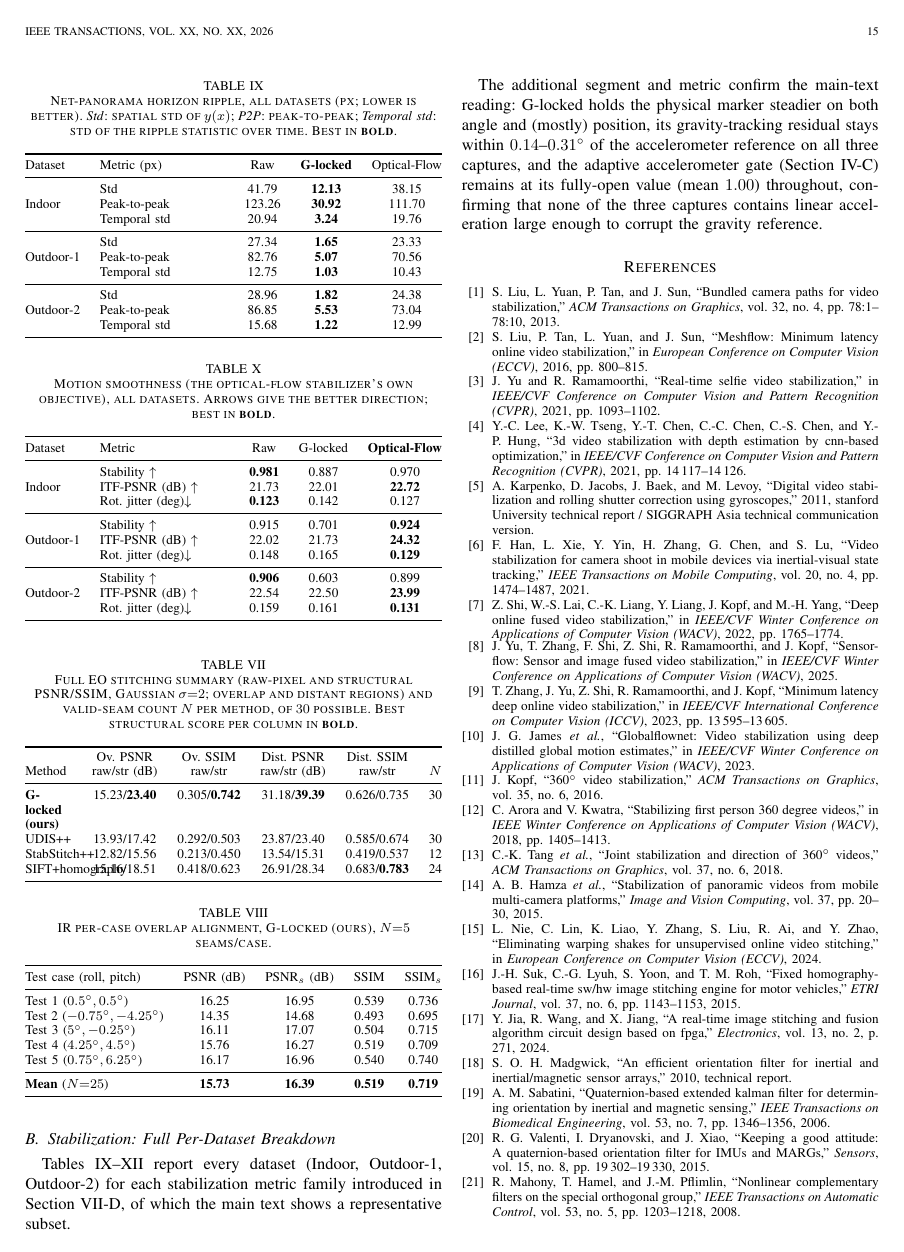
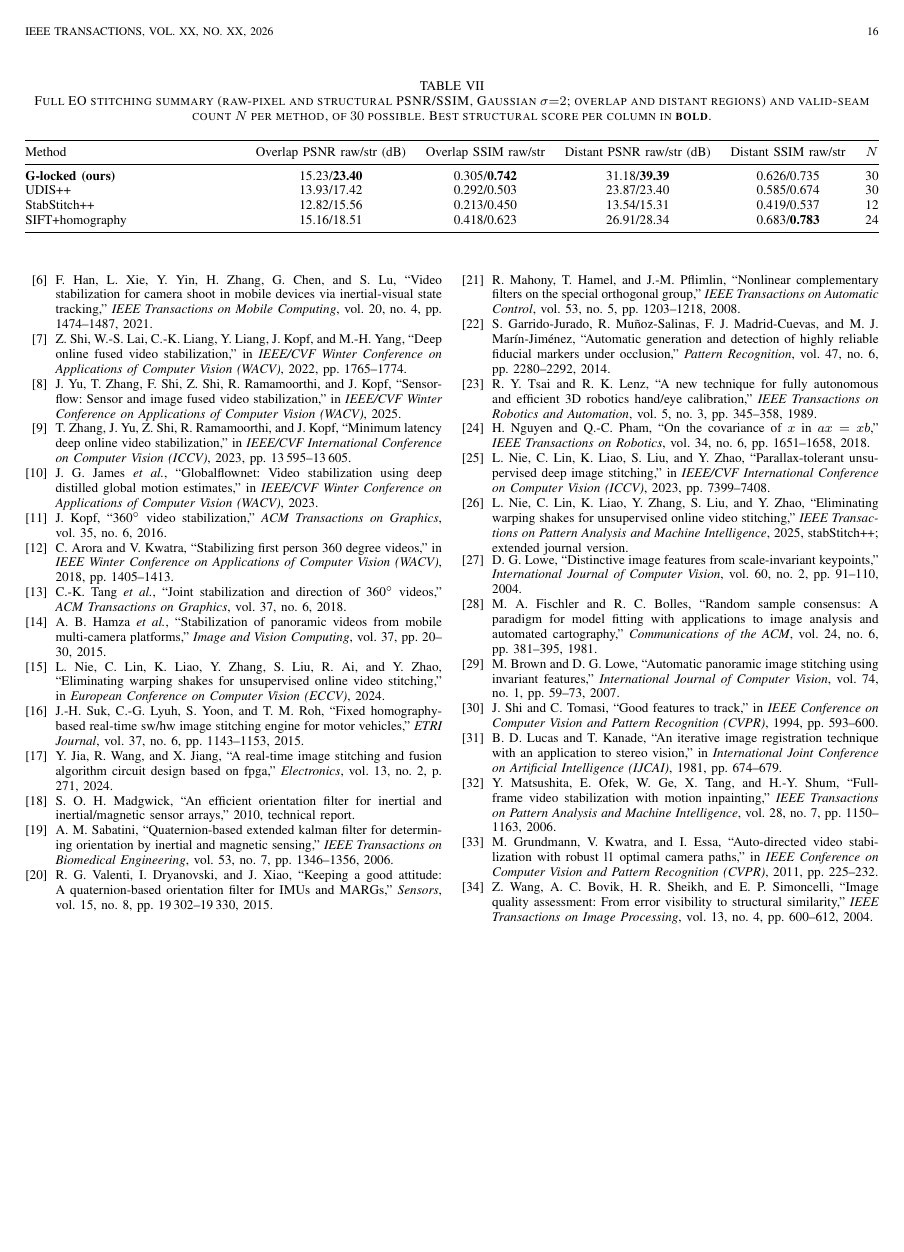
Before and after one commit to auuais/Glocked_Panorama_Stabilization_Article, a LaTeX paper (g_locked_panorama_stabilization.tex): page 15 of 16 before the commit and page 16 of 16 after it. Compiled offline with pdfLaTeX.

Commit message:
Restore Table VII to full width; force appendix table order
Single-column tabularx did not fix the reported reordering (IX/X
still rendered before VII/VIII) and made Table VII look cramped for
its 6 columns of raw/structural data pairs. Root-caused more
carefully: LaTeX's two-column float placement algorithm does not
guarantee same-class floats render in source order even when they are
ALL single-column -- a deferred float can be overtaken by a later,
smaller one regardless of table vs table*. Fixed properly instead of
by width alone:

- \usepackage{float} for the [H] 'exact here' placement specifier.
- \clearpage immediately before \appendices, so the appendix's floats
  queue independently of anything still pending from the body text.
- Table VII (tab:eofull) reverted to table* (full \textwidth), single-
  line headers now that there is room -- addresses the 'mushed'
  complaint directly.
- The five remaining single-column appendix tables (irpercase,
  ripplefull, smoothfull, arucofull, filtercal) changed [t] -> [H],
  which locks their relative order to each other and to Table VII's
  page-top slot.

Main-body tables (tab:stitch, tab:ripple, tab:stabchecks, tab:resources,
tab:arch) and the earlier Comparative Analysis table* are untouched --
not reported as having ordering issues.

Co-Authored-By: Claude Opus 4.8 <noreply@anthropic.com>

```diff
--- a/g_locked_panorama_stabilization.tex
+++ b/g_locked_panorama_stabilization.tex
@@ -13,6 +13,7 @@
 \usepackage{balance}
 \usepackage{algorithm}
 \usepackage{algorithmic}
+\usepackage{float} % provides the [H] "exact here" placement used to lock appendix table order
 \usepackage{tikz}
 \usetikzlibrary{shapes.geometric, arrows.meta, positioning, calc, fit, backgrounds, decorations.pathreplacing}
 % Reusable block styles for the architecture/pipeline diagrams.
@@ -772,14 +776,14 @@ This appendix reports the full per-case and per-dataset breakdowns behind the ag
 \subsection{Stitching: Extended Metrics}
 Table~\ref{tab:eofull} reports the full EO evaluation-sheet summary behind Table~\ref{tab:stitch}: both the raw-pixel and structural (Gaussian $\sigma{=}2$) PSNR/SSIM for the overlap and distant regions, together with each method's valid-seam count $N$ (of $30$ possible EO seams). The raw scores are substantially lower and more compressed across methods than the structural scores, confirming the rationale of Section~\ref{sec:metrics} for reporting the structural metric as primary: raw PSNR/SSIM in the overlap is dominated by close-range parallax that no planar warp can remove, so it is a poor discriminator of \emph{alignment} quality on its own. The reduced $N$ for StabStitch++ ($12/30$) and SIFT+homography ($24/30$) reflects outright registration failures on the thinnest, most wide-baseline seams, discussed in Section~\ref{sec:stitchcompare}.
 
-\begin{table}[t]
+\begin{table*}[t]
 \caption{Full EO stitching summary (raw-pixel and structural PSNR/SSIM, Gaussian $\sigma{=}2$; overlap and distant regions) and valid-seam count $N$ per method, of $30$ possible. Best structural score per column in \textbf{bold}.}
 \label{tab:eofull}
 \centering
 \footnotesize
-\begin{tabularx}{\columnwidth}{@{}Yccccc@{}}
+\begin{tabularx}{\textwidth}{@{}Yccccc@{}}
 \toprule
-Method & \shortstack{Ov.\ PSNR\\raw/str (dB)} & \shortstack{Ov.\ SSIM\\raw/str} & \shortstack{Dist.\ PSNR\\raw/str (dB)} & \shortstack{Dist.\ SSIM\\raw/str} & $N$ \\
+Method & Overlap PSNR raw/str (dB) & Overlap SSIM raw/str & Distant PSNR raw/str (dB) & Distant SSIM raw/str & $N$ \\
 \midrule
 \textbf{G-locked (ours)} & 15.23/\textbf{23.40} & 0.305/\textbf{0.742} & 31.18/\textbf{39.39} & 0.626/0.735 & 30 \\
 UDIS++           & 13.93/17.42 & 0.292/0.503 & 23.87/23.40 & 0.585/0.674 & 30 \\
@@ -787,11 +791,11 @@ StabStitch++     & 12.82/15.56 & 0.213/0.450 & 13.54/15.31 & 0.419/0.537 & 12 \\
 SIFT+homography  & 15.16/18.51 & 0.418/0.623 & 26.91/28.34 & 0.683/\textbf{0.783} & 24 \\
 \bottomrule
 \end{tabularx}
-\end{table}
+\end{table*}
 
 Table~\ref{tab:irpercase} gives the corresponding IR per-case results. As noted in Section~\ref{sec:stitchcompare}, the RGB-trained deep stitchers are out of domain on thermal imagery and are not meaningfully runnable, so only the proposed method is evaluated.
 
-\begin{table}[t]
+\begin{table}[H]
 \caption{IR per-case overlap alignment, G-locked (ours), $N{=}5$ seams/case.}
 \label{tab:irpercase}
 \centering
@@ -814,7 +818,7 @@ Test~5 ($0.75^\circ,6.25^\circ$)   & 16.17 & 16.96 & 0.540 & 0.740 \\
 \subsection{Stabilization: Full Per-Dataset Breakdown}
 Tables~\ref{tab:ripplefull}--\ref{tab:filtercal} report every dataset (Indoor, Outdoor-1, Outdoor-2) for each stabilization metric family introduced in Section~\ref{sec:stabcompare}, of which the main text shows a representative subset.
 
-\begin{table}[t]
+\begin{table}[H]
 \caption{Net-panorama horizon ripple, all datasets (px; lower is better). \emph{Std}: spatial std of $y(x)$; \emph{P2P}: peak-to-peak; \emph{Temporal std}: std of the ripple statistic over time. Best in \textbf{bold}.}
 \label{tab:ripplefull}
 \centering
@@ -841,7 +845,7 @@ Dataset & Metric (px) & Raw & \textbf{G-locked} & Optical-Flow \\
 \end{tabularx}
 \end{table}
 
-\begin{table}[t]
+\begin{table}[H]
 \caption{Motion smoothness (the optical-flow stabilizer's own objective), all datasets. Arrows give the better direction; best in \textbf{bold}.}
 \label{tab:smoothfull}
 \centering
```
Also changed, not shown: g_locked_panorama_stabilization.tex (7 more changed lines).
